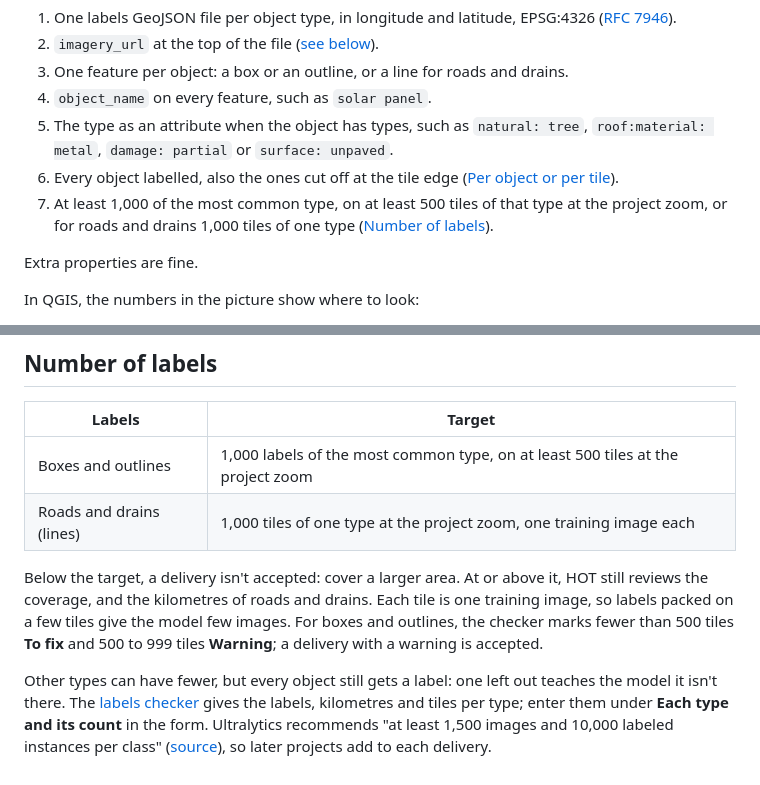
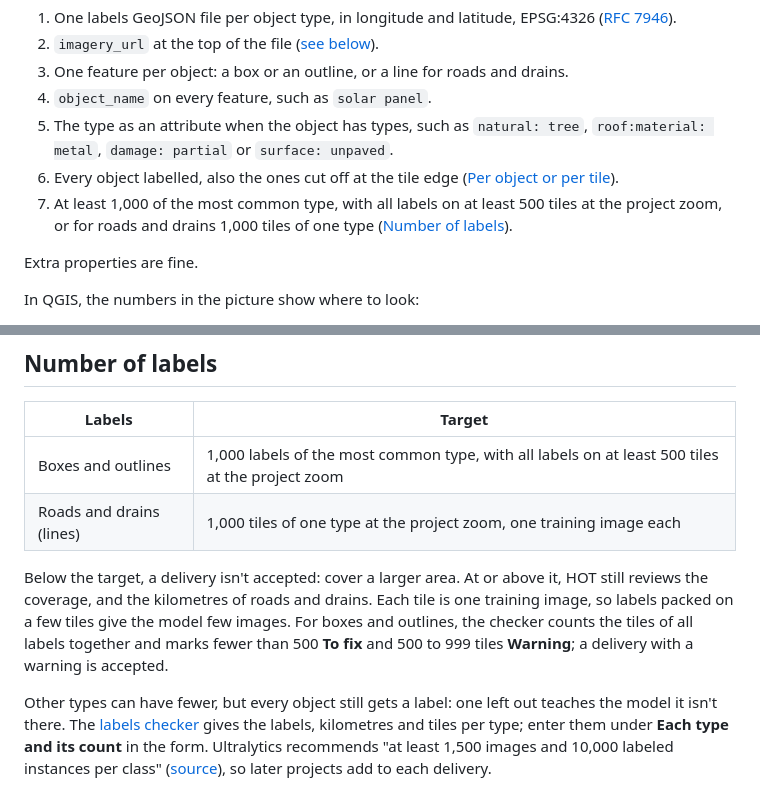
Before and after one commit to hotosm/mapswipe-locate-tutorials, a Markdown page: docs/guides/what-to-deliver.md, 2 parts joined by grey strips. Drawn GitHub-style.

```diff
--- a/docs/guides/what-to-deliver.md
+++ b/docs/guides/what-to-deliver.md
@@ -27,7 +27,7 @@ Check each line in the [labels checker](../helpers/index.md#labels-checker) and
 4. `object_name` on every feature, such as `solar panel`.
 5. The type as an attribute when the object has types, such as `natural: tree`, `roof:material: metal`, `damage: partial` or `surface: unpaved`.
 6. Every object labelled, also the ones cut off at the tile edge ([Per object or per tile](#per-object-or-per-tile)).
-7. At least 1,000 of the most common type, on at least 500 tiles of that type at the project zoom, or for roads and drains 1,000 tiles of one type ([Number of labels](#number-of-labels)).
+7. At least 1,000 of the most common type, with all labels on at least 500 tiles at the project zoom, or for roads and drains 1,000 tiles of one type ([Number of labels](#number-of-labels)).
 
 Extra properties are fine.
 
@@ -66,10 +66,10 @@ A file from the auto labeller is on one line; most editors can format it (in VS
 
 | Labels | Target |
 |---|---|
-| Boxes and outlines | 1,000 labels of the most common type, on at least 500 tiles at the project zoom |
+| Boxes and outlines | 1,000 labels of the most common type, with all labels on at least 500 tiles at the project zoom |
 | Roads and drains (lines) | 1,000 tiles of one type at the project zoom, one training image each |
 
-Below the target, a delivery isn't accepted: cover a larger area. At or above it, HOT still reviews the coverage, and the kilometres of roads and drains. Each tile is one training image, so labels packed on a few tiles give the model few images. For boxes and outlines, the checker marks fewer than 500 tiles **To fix** and 500 to 999 tiles **Warning**; a delivery with a warning is accepted.
+Below the target, a delivery isn't accepted: cover a larger area. At or above it, HOT still reviews the coverage, and the kilometres of roads and drains. Each tile is one training image, so labels packed on a few tiles give the model few images. For boxes and outlines, the checker counts the tiles of all labels together and marks fewer than 500 **To fix** and 500 to 999 tiles **Warning**; a delivery with a warning is accepted.
 
 Other types can have fewer, but every object still gets a label: one left out teaches the model it isn't there. The [labels checker](../helpers/index.md#labels-checker) gives the labels, kilometres and tiles per type; enter them under **Each type and its count** in the form. Ultralytics recommends "at least 1,500 images and 10,000 labeled instances per class" ([source](https://docs.ultralytics.com/guides/data-collection-and-annotation/#how-many-images-do-i-need-for-training-ultralytics-yolo-models)), so later projects add to each delivery.
 
```
Also changed, not shown: docs/helpers/index.md (+2 -2 lines), docs/assets/helpers/labels-checker.jpg, 3 other files.
